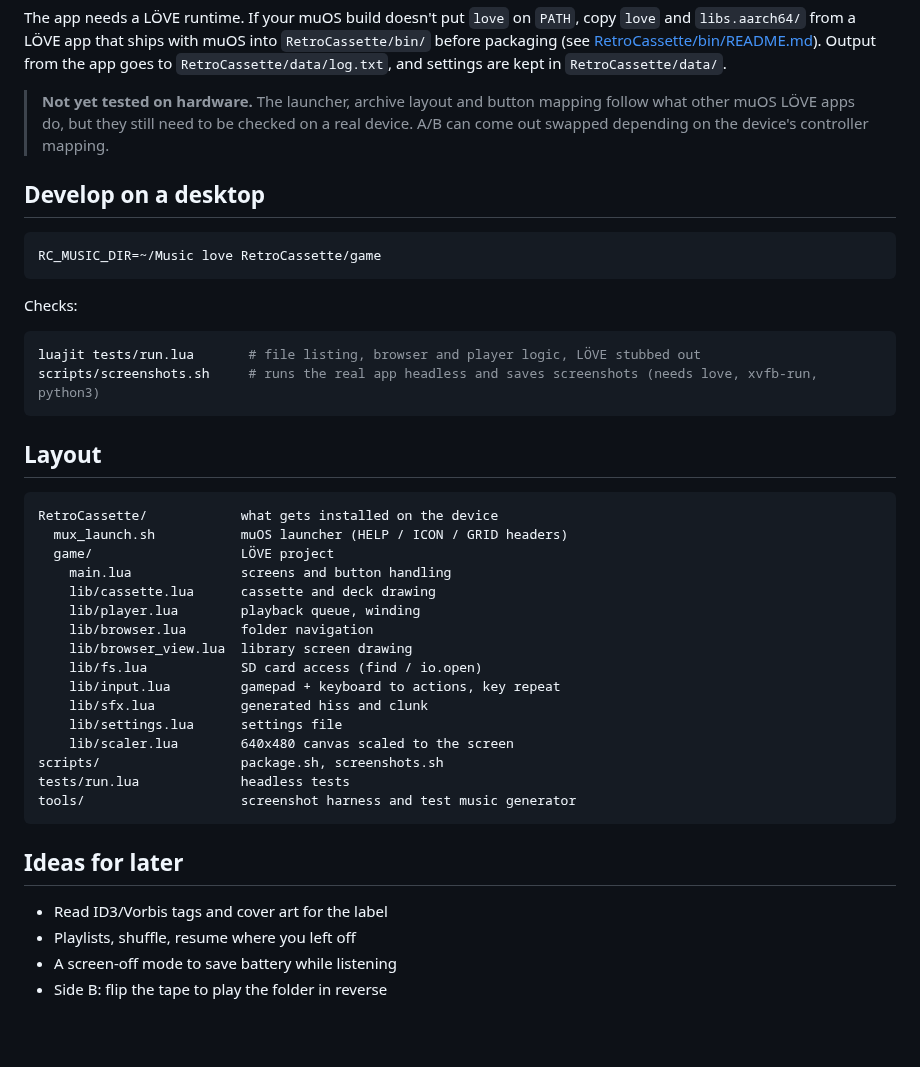
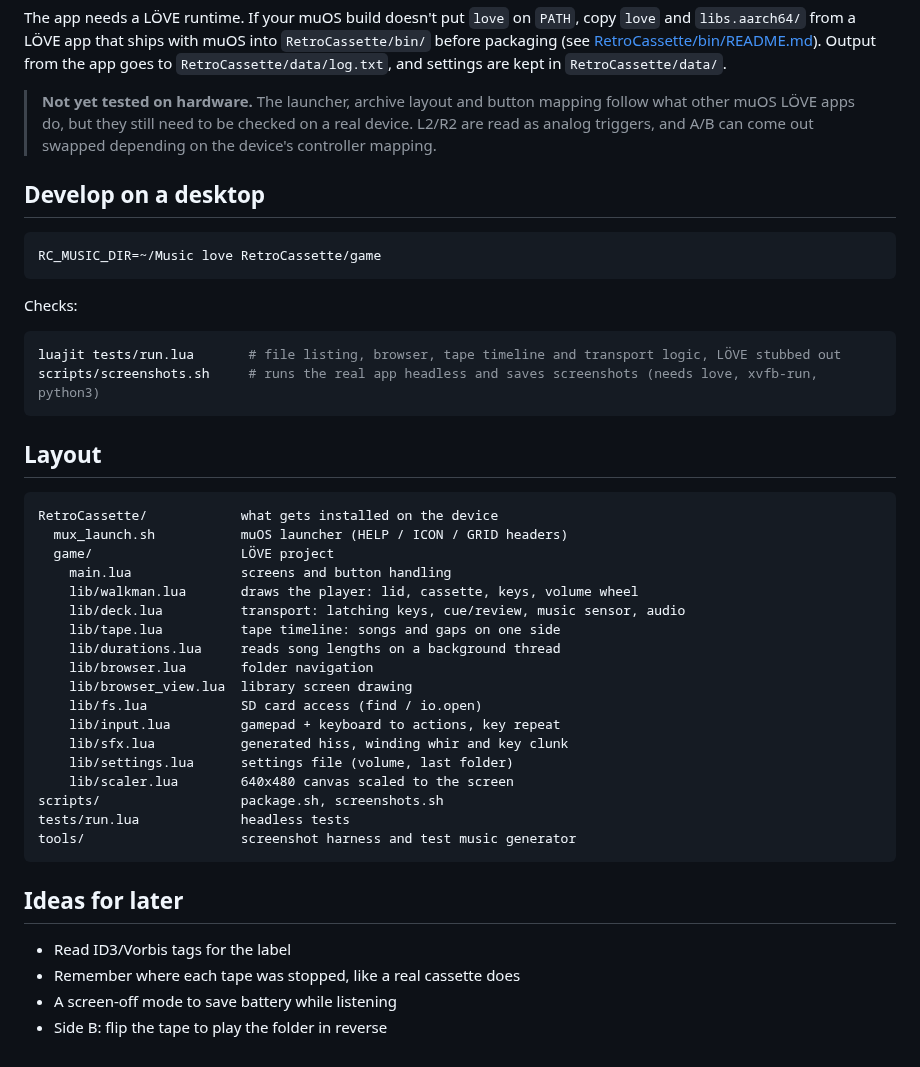
Before and after one commit to alesavin/muos-retro-cassette-player, a Markdown page: README.md, the part around one of its changes. Rendered like a GitHub page; blank space fills up the shorter version.

````diff
--- a/README.md
+++ b/README.md
@@ -66,8 +70,8 @@ in `RetroCassette/data/`.
 
 > **Not yet tested on hardware.** The launcher, archive layout and button
 > mapping follow what other muOS LÖVE apps do, but they still need to be checked on
-> a real device. A/B can come out swapped depending on the device's controller
-> mapping.
+> a real device. L2/R2 are read as analog triggers, and A/B can come out swapped
+> depending on the device's controller mapping.
 
 ## Develop on a desktop
 
@@ -78,7 +82,7 @@ RC_MUSIC_DIR=~/Music love RetroCassette/game
 Checks:
 
 ```sh
-luajit tests/run.lua       # file listing, browser and player logic, LÖVE stubbed out
+luajit tests/run.lua       # file listing, browser, tape timeline and transport logic, LÖVE stubbed out
 scripts/screenshots.sh     # runs the real app headless and saves screenshots (needs love, xvfb-run, python3)
 ```
 
@@ -89,14 +93,16 @@ RetroCassette/            what gets installed on the device
   mux_launch.sh           muOS launcher (HELP / ICON / GRID headers)
   game/                   LÖVE project
     main.lua              screens and button handling
-    lib/cassette.lua      cassette and deck drawing
-    lib/player.lua        playback queue, winding
+    lib/walkman.lua       draws the player: lid, cassette, keys, volume wheel
+    lib/deck.lua          transport: latching keys, cue/review, music sensor, audio
+    lib/tape.lua          tape timeline: songs and gaps on one side
+    lib/durations.lua     reads song lengths on a background thread
     lib/browser.lua       folder navigation
     lib/browser_view.lua  library screen drawing
     lib/fs.lua            SD card access (find / io.open)
     lib/input.lua         gamepad + keyboard to actions, key repeat
-    lib/sfx.lua           generated hiss and clunk
-    lib/settings.lua      settings file
+    lib/sfx.lua           generated hiss, winding whir and key clunk
+    lib/settings.lua      settings file (volume, last folder)
     lib/scaler.lua        640x480 canvas scaled to the screen
 scripts/                  package.sh, screenshots.sh
 tests/run.lua             headless tests
@@ -105,7 +111,7 @@ tools/                    screenshot harness and test music generator
 
 ## Ideas for later
 
-- Read ID3/Vorbis tags and cover art for the label
-- Playlists, shuffle, resume where you left off
+- Read ID3/Vorbis tags for the label
+- Remember where each tape was stopped, like a real cassette does
 - A screen-off mode to save battery while listening
 - Side B: flip the tape to play the folder in reverse
````
Also changed, not shown: other parts of README.md (+32 -28 lines), CLAUDE.md (+5 -1 lines), docs/deck-neon.png (deleted), docs/deck.png, docs/library.png, 14 other files.
